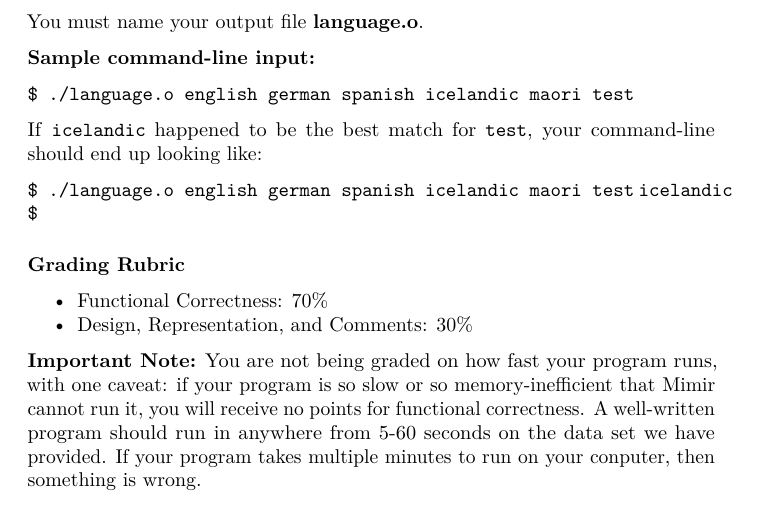
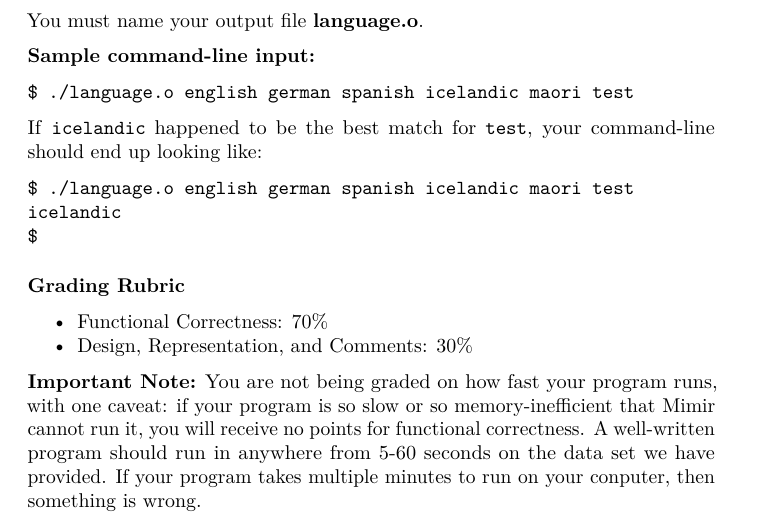
Before and after one commit to nishaq503/natural_language_identification, a LaTeX document (README.tex): part of page 5 of 7, cut so that both start at the same text. Compiled offline with pdfLaTeX.

Commit message:
Still experimenting with centralization.

```diff
--- a/README.tex
+++ b/README.tex
@@ -358,8 +358,8 @@ You must name your output file \textbf{language.o}.
 If \texttt{icelandic} happened to be the best match for \texttt{test},
 your command-line should end up looking like:
 
-\texttt{\$ ./language.o english german spanish icelandic maori test}
-\texttt{icelandic}
+\texttt{\$ ./language.o english german spanish icelandic maori test}\\
+\texttt{icelandic}\\
 \texttt{\$ }
 
 \paragraph{Grading Rubric}\label{grading-rubric-1}
```
Also changed, not shown: README.md.
